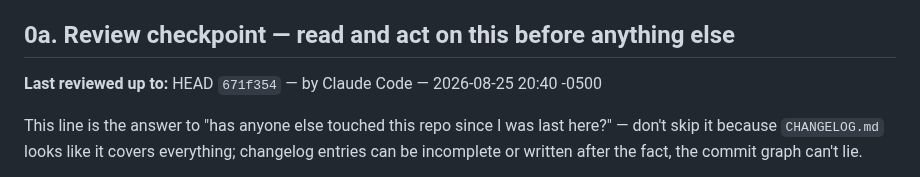
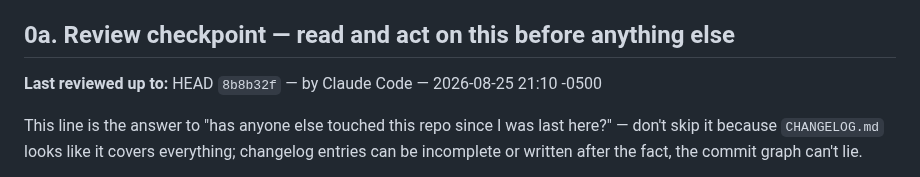
Before and after one commit to jgarizona/SalesConfig, a Markdown page: HANDOFF.md, the part around the change. Rendered like a GitHub page.

Commit message:
[Claude] Update HANDOFF review checkpoint to end of session
Co-Authored-By: Claude Sonnet 5 <noreply@anthropic.com>

```diff
--- a/HANDOFF.md
+++ b/HANDOFF.md
@@ -6,7 +6,7 @@ conversation that built it.
 
 ## 0a. Review checkpoint — read and act on this before anything else
 
-**Last reviewed up to:** HEAD `671f354` — by Claude Code — 2026-08-25 20:40 -0500
+**Last reviewed up to:** HEAD `8b8b32f` — by Claude Code — 2026-08-25 21:10 -0500
 
 This line is the answer to "has anyone else touched this repo since I was last here?" —
 don't skip it because `CHANGELOG.md` looks like it covers everything; changelog entries can
```
